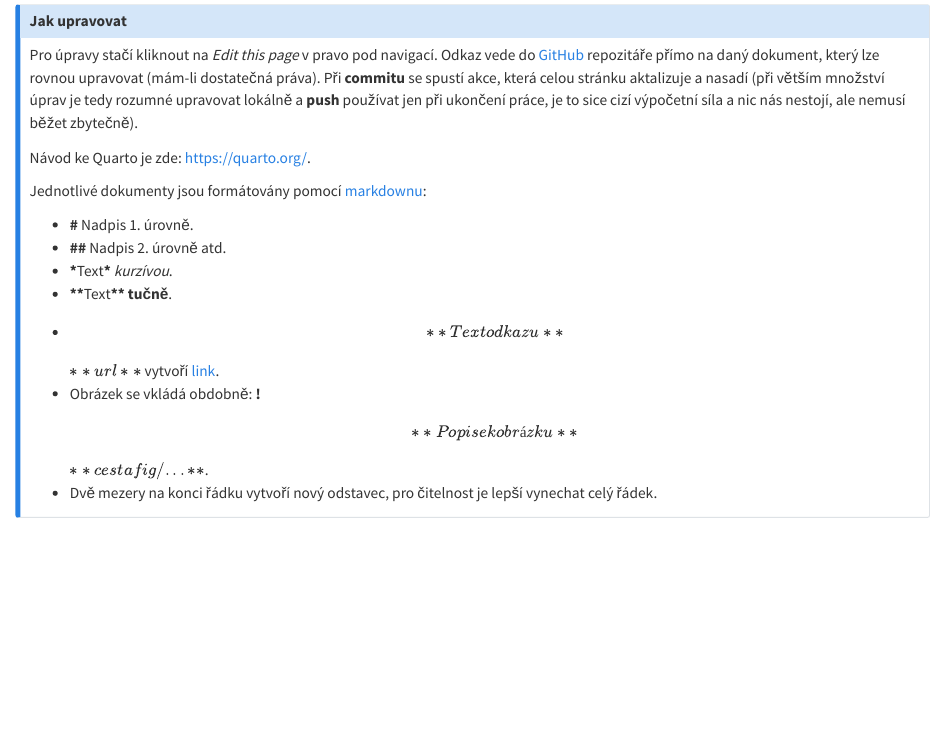
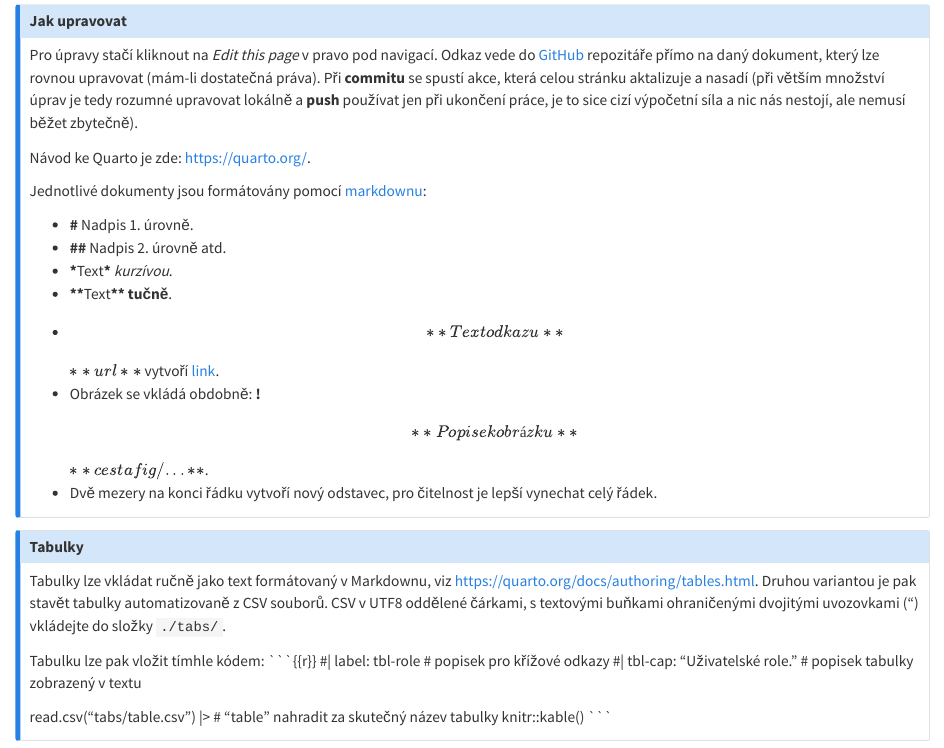
Before and after one commit to ARUP-CAS/aiscr-webamcr-help, a Quarto document (index.qmd): the page in a window 1100 px wide, from 260 px down. Rendered offline with R 4.5, knitr and Pandoc in place of Quarto, with nearby package versions.

Commit message:
add cover add how to edit tables

````diff
--- a/_quarto.yml
+++ b/_quarto.yml
@@ -2,8 +2,9 @@ project:
   type: book
 
 book:
-  title: "Nápověda a dokumentace Archeologické mapy České republiky"
-  # cover-image: "figs/AISCR_CZ_H_CMYK_Pozitiv.png"
+  title: "Nápověda a dokumentace AMČR"
+  favicon: "figs/cover.png"
+  # cover-image: "cover1.png"
   author: "[AIS CR](https://aiscr.cz/)"
   date: today
   date-format: "D. M. YYYY"
--- a/index.qmd
+++ b/index.qmd
@@ -37,3 +37,22 @@ Jednotlivé dokumenty jsou formátovány pomocí [markdownu](https://www.markdow
 - Dvě mezery na konci řádku vytvoří nový odstavec, pro čitelnost je lepší vynechat celý řádek.
 
 :::
+
+::: {.callout-note  collapse="true"}
+
+# Tabulky
+
+Tabulky lze vkládat ručně jako text formátovaný v Markdownu, viz <https://quarto.org/docs/authoring/tables.html>.
+Druhou variantou je pak stavět tabulky automatizovaně z CSV souborů.
+CSV v UTF8 oddělené čárkami, s textovými buňkami ohraničenými dvojitými uvozovkami (")
+vkládejte do složky `./tabs/`.
+
+Tabulku lze pak vložit tímhle kódem:
+```{{r}}
+#| label: tbl-role              # popisek pro křížové odkazy
+#| tbl-cap: "Uživatelské role." # popisek tabulky zobrazený v textu
+
+read.csv("tabs/table.csv") |>   #  "table" nahradit za skutečný název tabulky
+  knitr::kable()
+```
+:::
````
Also changed, not shown: role.qmd (+1 -1 lines), figs/cover.png (added), 1 other file.
